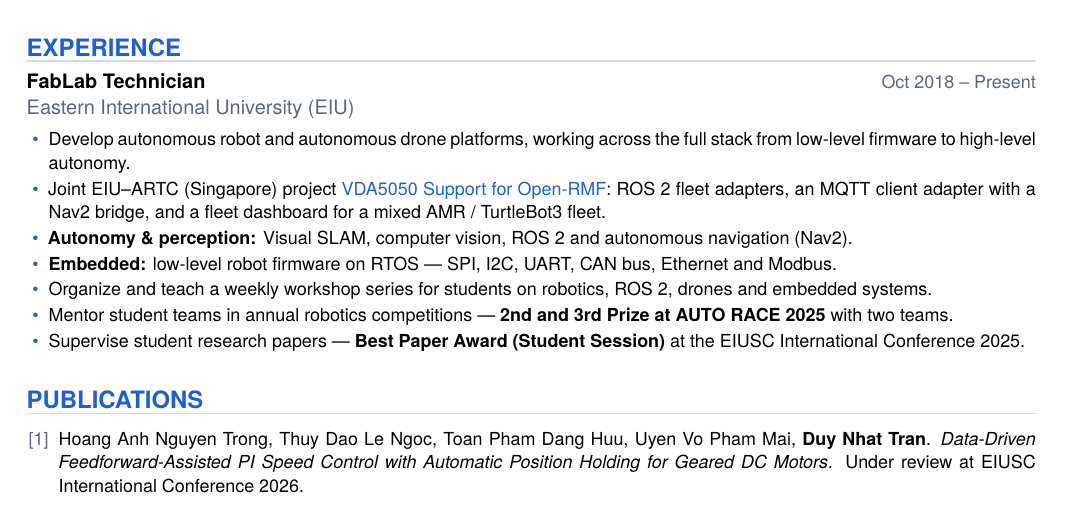
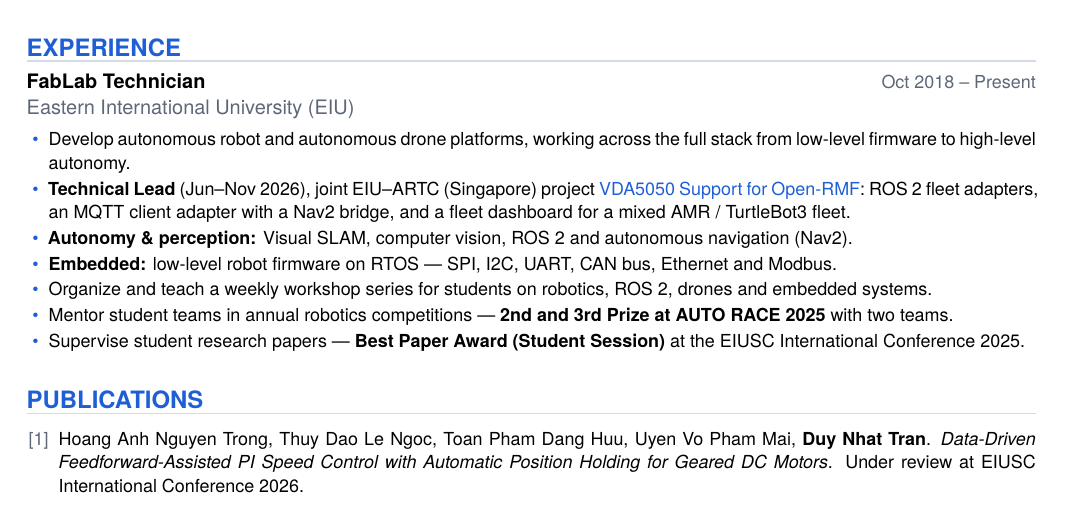
Before and after one commit to NhatTran-97/NhatTran-97.github.io, a LaTeX CV (_cv/cv.tex): part of page 1 of 2, cut so that both start at the same text. Compiled offline with XeLaTeX; a missing font is replaced by an installed copy or a similar font.

Commit message:
Update CV PDF

```diff
--- a/_cv/cv.tex
+++ b/_cv/cv.tex
@@ -58,7 +58,7 @@ I work on autonomous robots and drones across the full stack — from low-level
 \cventry{FabLab Technician}{Oct 2018 – Present}{Eastern International University (EIU)}
 \begin{cvitems}
 \item Develop autonomous robot and autonomous drone platforms, working across the full stack from low-level firmware to high-level autonomy.
-\item Joint EIU–ARTC (Singapore) project \href{https://github.com/NhatTran-97/eiu-vda5050-support-open-rmf}{VDA5050 Support for Open-RMF}: ROS 2 fleet adapters, an MQTT client adapter with a Nav2 bridge, and a fleet dashboard for a mixed AMR / TurtleBot3 fleet.
+\item \textbf{Technical Lead} (Jun–Nov 2026), joint EIU–ARTC (Singapore) project \href{https://nhattran-97.github.io/projects/vda5050-open-rmf/}{VDA5050 Support for Open-RMF}: ROS 2 fleet adapters, an MQTT client adapter with a Nav2 bridge, and a fleet dashboard for a mixed AMR / TurtleBot3 fleet.
 \item \textbf{Autonomy \& perception:} Visual SLAM, computer vision, ROS 2 and autonomous navigation (Nav2).
 \item \textbf{Embedded:} low-level robot firmware on RTOS — SPI, I2C, UART, CAN bus, Ethernet and Modbus.
 \item Organize and teach a weekly workshop series for students on robotics, ROS 2, drones and embedded systems.
```
Also changed, not shown: assets/files/cv.pdf.
